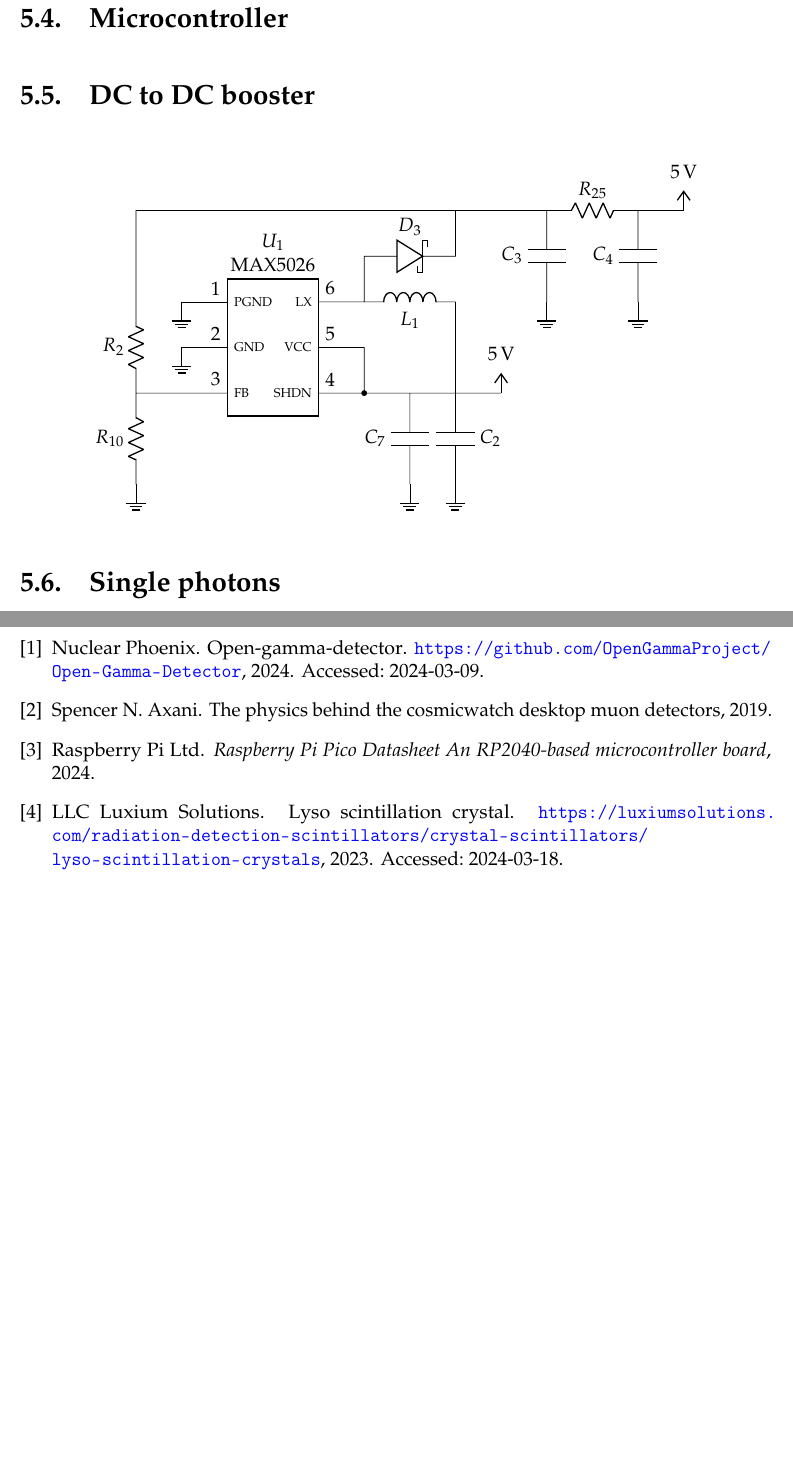
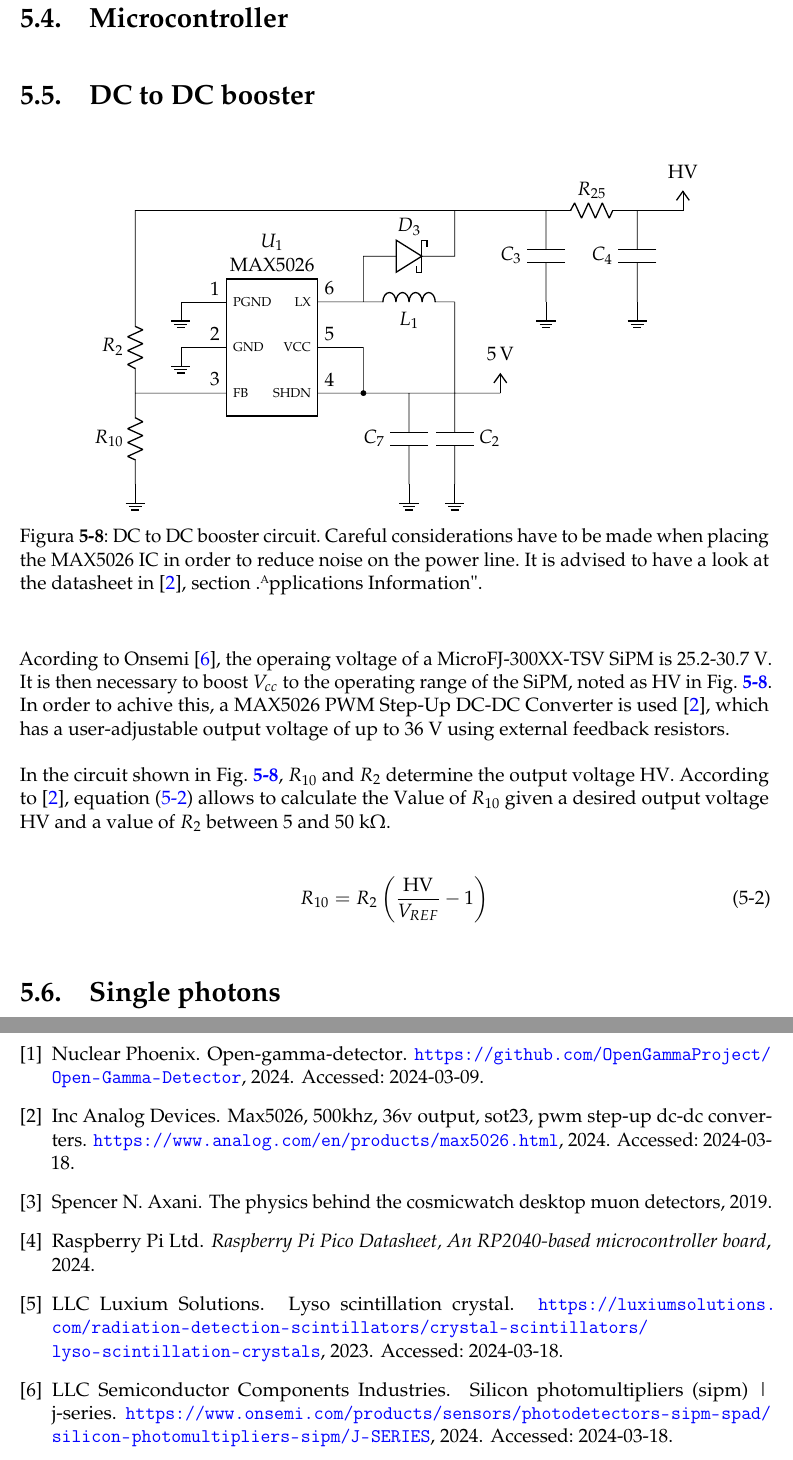
Before and after one commit to andresfelipe29/Bachelor_thesis, a LaTeX thesis (thesis.tex, which reads bibliography.bib, chapters/Electronics.tex): two parts of pages 23 and 29 of 29, joined at a grey line, cut so that both start at the same text, the shorter picture padded with empty space. The pictures show the PDF file thesis.pdf that the author committed with the source.

Commit message:
adding booster description, not finished

```diff
--- a/bibliography.bib
+++ b/bibliography.bib
@@ -60,0 +65 @@ PROCEEDINGS - Memorias de congresos
+  year = 2024,
@@ -60,0 +72,5 @@ PROCEEDINGS - Memorias de congresos
+  title = {MAX5026, 500kHz, 36V Output, SOT23, PWM Step-Up DC-DC Converters},
+  year = 2024,
+  howpublished = {\url{https://www.analog.com/en/products/max5026.html}},
+  note = {Accessed: 2024-03-18}
+}
--- a/chapters/Electronics.tex
+++ b/chapters/Electronics.tex
@@ -263,6 +263,16 @@ In this case, a voltage divider is used to force a positive saturation in the op
         (c2 u) to[C, l=$C_{2}$, resistors/scale=0.8] ++(0,-2) node[ground]{}
         (c2 u) --++(1,0) node[vcc]{5\,\textnormal{V}}; % SHDN
     \end{circuitikz}
+    \caption{DC to DC booster circuit. Careful considerations have to be made when placing the MAX5026 IC in order to reduce noise on the power line. It is advised to have a look at the datasheet in \cite{AnalogDevices_DC_DC}, section "Applications Information".}
+    \label{circ:booster}
 \end{figure}
 
+Acording to Onsemi \cite{Onsemi_SiPM}, the operaing voltage of a MicroFJ-300XX-TSV SiPM is 25.2-30.7 V. It is then necessary to boost $V_{cc}$ to the operating range of the SiPM, noted as HV in Fig. \ref{circ:booster}. In order to achive this, a MAX5026 PWM Step-Up DC-DC Converter is used \cite{AnalogDevices_DC_DC}, which has a user-adjustable output voltage of up to 36 V using external feedback resistors.
+
+In the circuit shown in Fig. \ref{circ:booster}, $R_{10}$ and $R_2$ determine the output voltage HV. According to \cite{AnalogDevices_DC_DC}, equation \eqref{eq:booster_fb_resistance} allows to calculate the Value of $R_{10}$ given a desired output voltage HV and a value of $R_2$ between 5 and 50 \unit{\kilo\ohm}.
+
+\begin{equation}
+    R_{10} = R_2\left(\frac{\text{HV}}{V_{REF}}-1\right) \label{eq:booster_fb_resistance}
+\end{equation}
+
 \section{Single photons}
```
Also changed, not shown: thesis.pdf, bibliography.bib (12 more changed lines), chapters/Electronics.tex (2 more changed lines).
